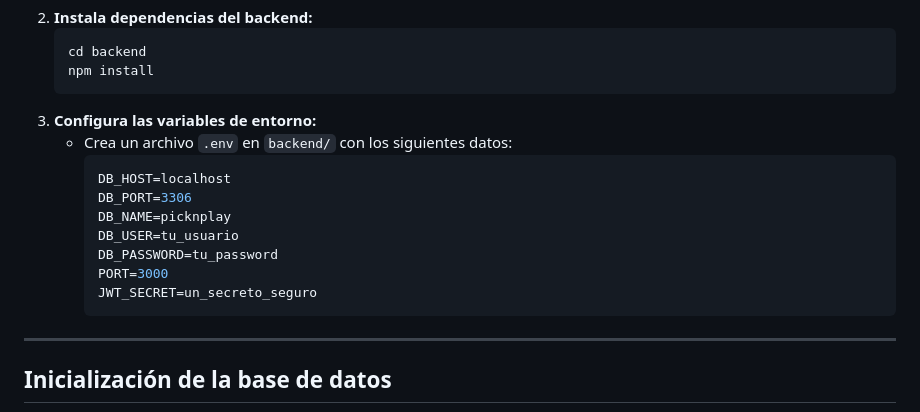
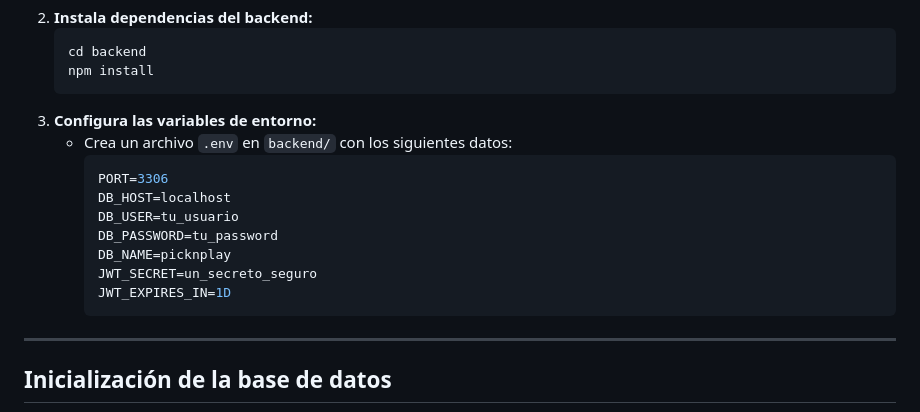
Before and after one commit to Ivnfdzz/PickNPlay, a Markdown page: docs/GUIA_DE_USO.md, the part around the change. Drawn GitHub-style.

````diff
--- a/docs/GUIA_DE_USO.md
+++ b/docs/GUIA_DE_USO.md
@@ -77,13 +77,13 @@ Visualización y descarga del ticket generado tras confirmar el pedido.
 3. **Configura las variables de entorno:**
    - Crea un archivo `.env` en `backend/` con los siguientes datos:
      ```env
+     PORT=3306
      DB_HOST=localhost
-     DB_PORT=3306
-     DB_NAME=picknplay
      DB_USER=tu_usuario
      DB_PASSWORD=tu_password
-     PORT=3000
+     DB_NAME=picknplay
      JWT_SECRET=un_secreto_seguro
+     JWT_EXPIRES_IN=1D
      ```
 
 ---
````
